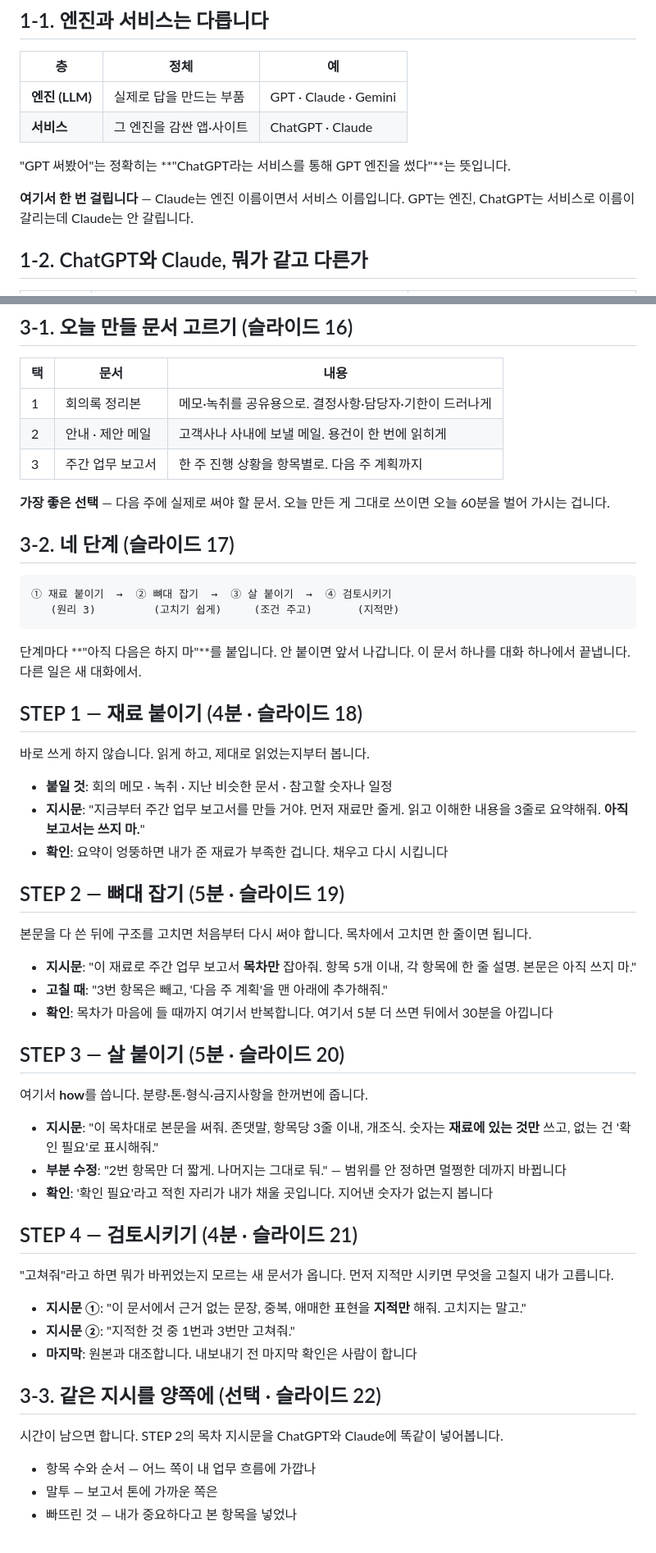
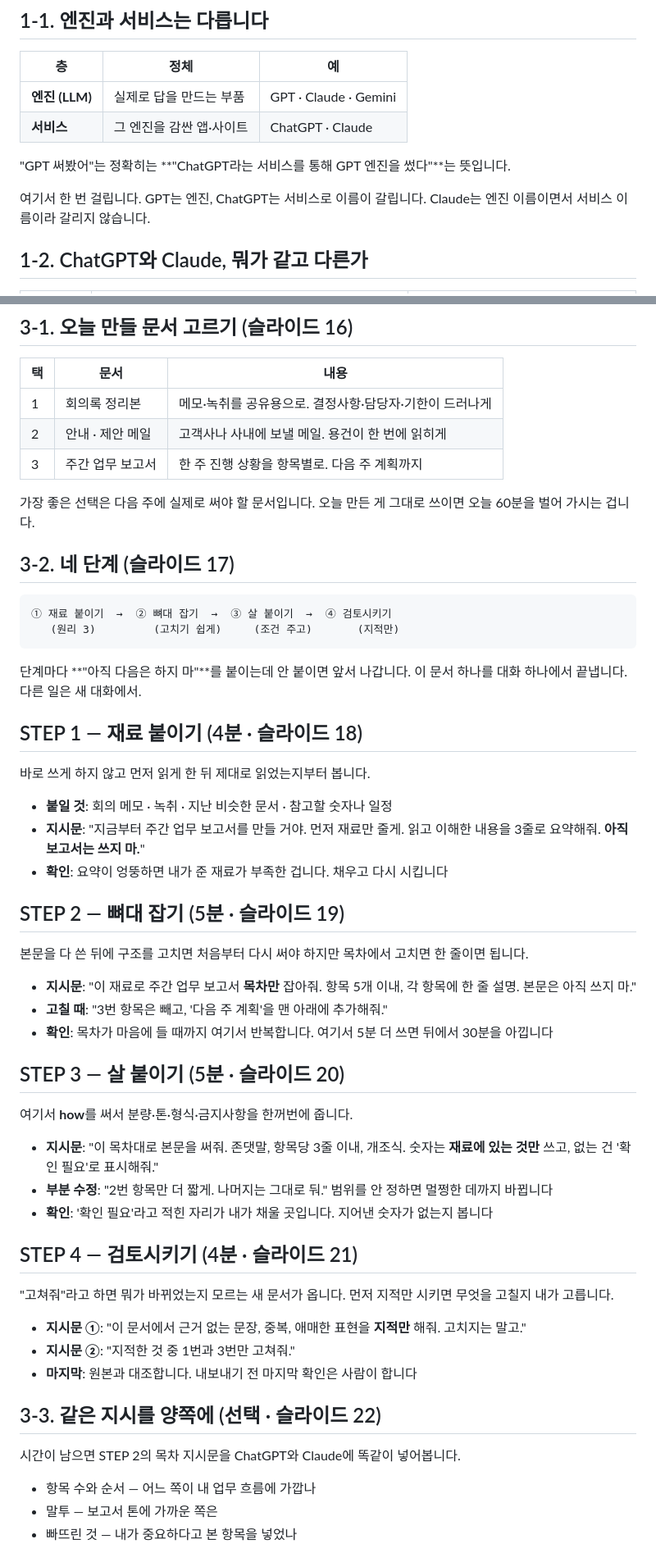
Before and after one commit to gwma-manager/ai-basics, a Markdown page: src/260902_AI기초강의자료_마건우_v3.0.md, 2 parts joined by grey strips. Shown at 82% size. Drawn GitHub-style.

````diff
--- a/src/260902_AI기초강의자료_마건우_v3.0.md
+++ b/src/260902_AI기초강의자료_마건우_v3.0.md
@@ -33,8 +33,9 @@ AI를 조금 써본 임직원. 개발 지식은 없다고 전제합니다.
 
 "GPT 써봤어"는 정확히는 **"ChatGPT라는 서비스를 통해 GPT 엔진을 썼다"**는 뜻입니다.
 
-**여기서 한 번 걸립니다** — Claude는 엔진 이름이면서 서비스 이름입니다.
-GPT는 엔진, ChatGPT는 서비스로 이름이 갈리는데 Claude는 안 갈립니다.
+여기서 한 번 걸립니다.
+GPT는 엔진, ChatGPT는 서비스로 이름이 갈립니다.
+Claude는 엔진 이름이면서 서비스 이름이라 갈리지 않습니다.
 
 ## 1-2. ChatGPT와 Claude, 뭐가 같고 다른가
 
@@ -122,7 +123,7 @@ GPT는 엔진, ChatGPT는 서비스로 이름이 갈리는데 Claude는 안 갈
 | 2 | 안내 · 제안 메일 | 고객사나 사내에 보낼 메일. 용건이 한 번에 읽히게 |
 | 3 | 주간 업무 보고서 | 한 주 진행 상황을 항목별로. 다음 주 계획까지 |
 
-**가장 좋은 선택** — 다음 주에 실제로 써야 할 문서.
+가장 좋은 선택은 다음 주에 실제로 써야 할 문서입니다.
 오늘 만든 게 그대로 쓰이면 오늘 60분을 벌어 가시는 겁니다.
 
 ## 3-2. 네 단계 (슬라이드 17)
@@ -132,12 +133,12 @@ GPT는 엔진, ChatGPT는 서비스로 이름이 갈리는데 Claude는 안 갈
    (원리 3)         (고치기 쉽게)     (조건 주고)       (지적만)
 ```
 
-단계마다 **"아직 다음은 하지 마"**를 붙입니다. 안 붙이면 앞서 나갑니다.
+단계마다 **"아직 다음은 하지 마"**를 붙이는데 안 붙이면 앞서 나갑니다.
 이 문서 하나를 대화 하나에서 끝냅니다. 다른 일은 새 대화에서.
 
 ## STEP 1 — 재료 붙이기 (4분 · 슬라이드 18)
 
-바로 쓰게 하지 않습니다. 읽게 하고, 제대로 읽었는지부터 봅니다.
+바로 쓰게 하지 않고 먼저 읽게 한 뒤 제대로 읽었는지부터 봅니다.
 
 - **붙일 것**: 회의 메모 · 녹취 · 지난 비슷한 문서 · 참고할 숫자나 일정
 - **지시문**: "지금부터 주간 업무 보고서를 만들 거야. 먼저 재료만 줄게. 읽고 이해한 내용을 3줄로 요약해줘. **아직 보고서는 쓰지 마.**"
@@ -145,8 +146,7 @@ GPT는 엔진, ChatGPT는 서비스로 이름이 갈리는데 Claude는 안 갈
 
 ## STEP 2 — 뼈대 잡기 (5분 · 슬라이드 19)
 
-본문을 다 쓴 뒤에 구조를 고치면 처음부터 다시 써야 합니다.
-목차에서 고치면 한 줄이면 됩니다.
+본문을 다 쓴 뒤에 구조를 고치면 처음부터 다시 써야 하지만 목차에서 고치면 한 줄이면 됩니다.
 
 - **지시문**: "이 재료로 주간 업무 보고서 **목차만** 잡아줘. 항목 5개 이내, 각 항목에 한 줄 설명. 본문은 아직 쓰지 마."
 - **고칠 때**: "3번 항목은 빼고, '다음 주 계획'을 맨 아래에 추가해줘."
@@ -154,10 +154,10 @@ GPT는 엔진, ChatGPT는 서비스로 이름이 갈리는데 Claude는 안 갈
 
 ## STEP 3 — 살 붙이기 (5분 · 슬라이드 20)
 
-여기서 **how**를 씁니다. 분량·톤·형식·금지사항을 한꺼번에 줍니다.
+여기서 **how**를 써서 분량·톤·형식·금지사항을 한꺼번에 줍니다.
 
 - **지시문**: "이 목차대로 본문을 써줘. 존댓말, 항목당 3줄 이내, 개조식. 숫자는 **재료에 있는 것만** 쓰고, 없는 건 '확인 필요'로 표시해줘."
-- **부분 수정**: "2번 항목만 더 짧게. 나머지는 그대로 둬." — 범위를 안 정하면 멀쩡한 데까지 바뀝니다
+- **부분 수정**: "2번 항목만 더 짧게. 나머지는 그대로 둬." 범위를 안 정하면 멀쩡한 데까지 바뀝니다
 - **확인**: '확인 필요'라고 적힌 자리가 내가 채울 곳입니다. 지어낸 숫자가 없는지 봅니다
 
 ## STEP 4 — 검토시키기 (4분 · 슬라이드 21)
@@ -171,7 +171,7 @@ GPT는 엔진, ChatGPT는 서비스로 이름이 갈리는데 Claude는 안 갈
 
 ## 3-3. 같은 지시를 양쪽에 (선택 · 슬라이드 22)
 
-시간이 남으면 합니다. STEP 2의 목차 지시문을 ChatGPT와 Claude에 똑같이 넣어봅니다.
+시간이 남으면 STEP 2의 목차 지시문을 ChatGPT와 Claude에 똑같이 넣어봅니다.
 
 - 항목 수와 순서 — 어느 쪽이 내 업무 흐름에 가깝나
 - 말투 — 보고서 톤에 가까운 쪽은
````
Also changed, not shown: other parts of src/260902_AI기초강의자료_마건우_v3.0.md (+32 -31 lines).
